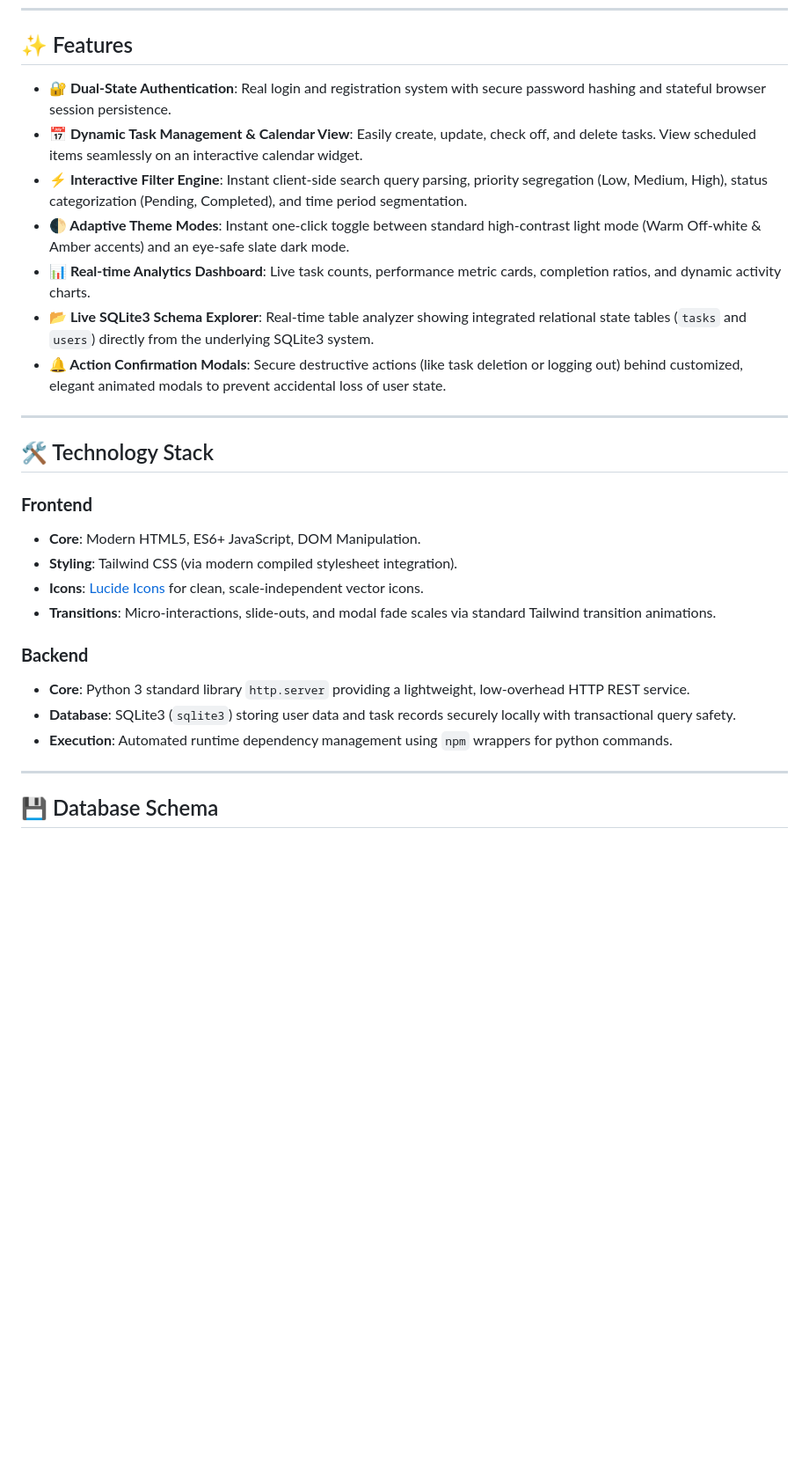
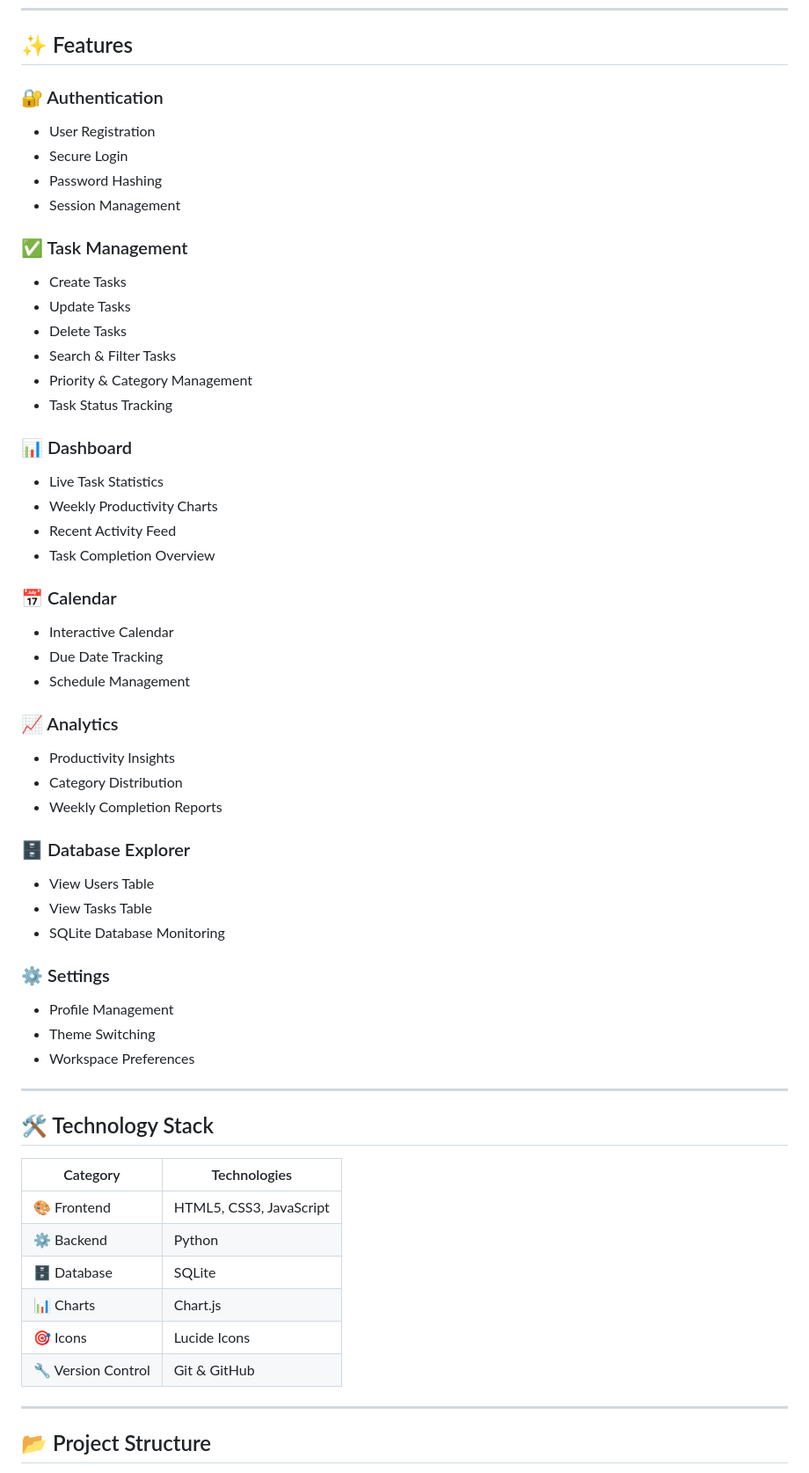
Before and after one commit to DIVYA03-TECH/Task-Management-System, a Markdown page: README.md, the part around one of its changes. Shown at 88% size. Drawn GitHub-style; blank space fills up the shorter version.

```diff
--- a/README.md
+++ b/README.md
@@ -16,30 +24,60 @@ Below is a preview mockup of the high-fidelity, responsive user interface design
 
 ## ✨ Features
 
-- **🔐 Dual-State Authentication**: Real login and registration system with secure password hashing and stateful browser session persistence.
-- **📅 Dynamic Task Management & Calendar View**: Easily create, update, check off, and delete tasks. View scheduled items seamlessly on an interactive calendar widget.
-- **⚡ Interactive Filter Engine**: Instant client-side search query parsing, priority segregation (Low, Medium, High), status categorization (Pending, Completed), and time period segmentation.
-- **🌓 Adaptive Theme Modes**: Instant one-click toggle between standard high-contrast light mode (Warm Off-white & Amber accents) and an eye-safe slate dark mode.
-- **📊 Real-time Analytics Dashboard**: Live task counts, performance metric cards, completion ratios, and dynamic activity charts.
-- **📂 Live SQLite3 Schema Explorer**: Real-time table analyzer showing integrated relational state tables (`tasks` and `users`) directly from the underlying SQLite3 system.
-- **🔔 Action Confirmation Modals**: Secure destructive actions (like task deletion or logging out) behind customized, elegant animated modals to prevent accidental loss of user state.
+### 🔐 Authentication
+- User Registration
+- Secure Login
+- Password Hashing
+- Session Management
+
+### ✅ Task Management
+- Create Tasks
+- Update Tasks
+- Delete Tasks
+- Search & Filter Tasks
+- Priority & Category Management
+- Task Status Tracking
+
+### 📊 Dashboard
+- Live Task Statistics
+- Weekly Productivity Charts
+- Recent Activity Feed
+- Task Completion Overview
+
+### 📅 Calendar
+- Interactive Calendar
+- Due Date Tracking
+- Schedule Management
+
+### 📈 Analytics
+- Productivity Insights
+- Category Distribution
+- Weekly Completion Reports
+
+### 🗄️ Database Explorer
+- View Users Table
+- View Tasks Table
+- SQLite Database Monitoring
+
+### ⚙️ Settings
+- Profile Management
+- Theme Switching
+- Workspace Preferences
 
 ---
 
 ## 🛠️ Technology Stack
 
-### **Frontend**
-* **Core**: Modern HTML5, ES6+ JavaScript, DOM Manipulation.
-* **Styling**: Tailwind CSS (via modern compiled stylesheet integration).
-* **Icons**: [Lucide Icons](https://lucide.dev/) for clean, scale-independent vector icons.
-* **Transitions**: Micro-interactions, slide-outs, and modal fade scales via standard Tailwind transition animations.
-
-### **Backend**
-* **Core**: Python 3 standard library `http.server` providing a lightweight, low-overhead HTTP REST service.
-* **Database**: SQLite3 (`sqlite3`) storing user data and task records securely locally with transactional query safety.
-* **Execution**: Automated runtime dependency management using `npm` wrappers for python commands.
+| Category | Technologies |
+|-----------|--------------|
+| 🎨 Frontend | HTML5, CSS3, JavaScript |
+| ⚙️ Backend | Python |
+| 🗄️ Database | SQLite |
+| 📊 Charts | Chart.js |
+| 🎯 Icons | Lucide Icons |
+| 🔧 Version Control | Git & GitHub |
 
 ---
 
-## 💾 Database Schema
+## 📂 Project Structure
 
```
Also changed, not shown: other parts of README.md (+160 -63 lines).
